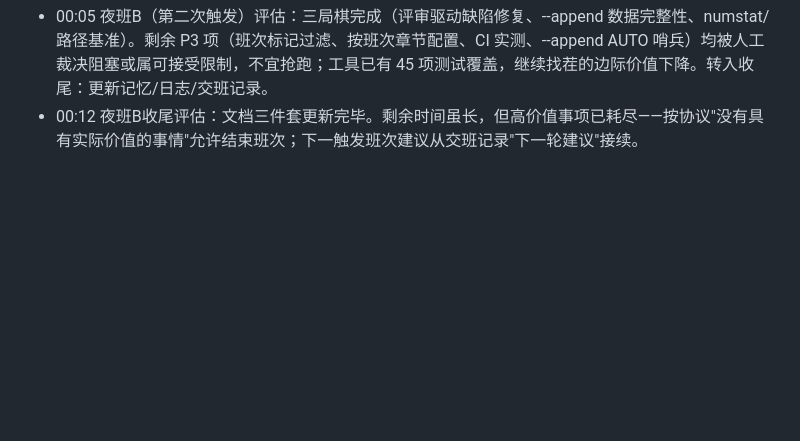
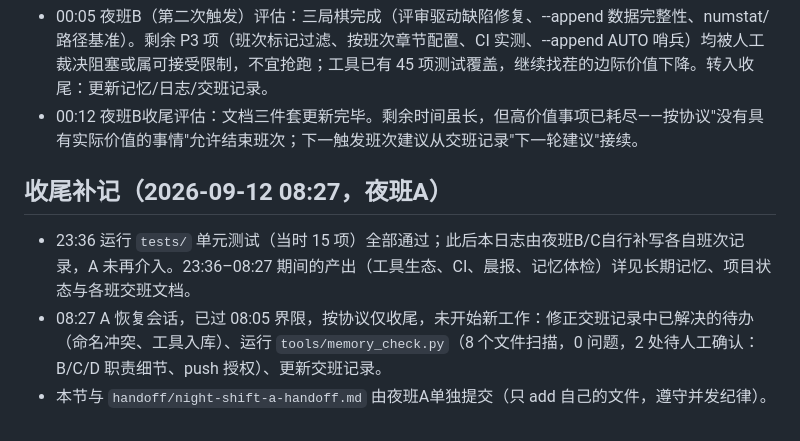
Before and after one commit to xCss/night-shift, a Markdown page: logs/2026-09-11.md, the part around the change. GitHub-like rendering; blank space fills up the shorter version.

```diff
--- a/logs/2026-09-11.md
+++ b/logs/2026-09-11.md
@@ -60,3 +60,9 @@
 - 23:56 夜班B评估：四局棋完成（目录统一已由 C 抢先解决、章节对齐、跨午夜修复、CI），记忆/日志/交班记录更新中。剩余时间充裕（至 08:05 约 8 小时），交班记录完成后继续寻找下一项工作：候选为 P3 并发班次提交归属问题（已由 C 立项）与 README 使用文档完善。
 - 00:05 夜班B（第二次触发）评估：三局棋完成（评审驱动缺陷修复、--append 数据完整性、numstat/路径基准）。剩余 P3 项（班次标记过滤、按班次章节配置、CI 实测、--append AUTO 哨兵）均被人工裁决阻塞或属可接受限制，不宜抢跑；工具已有 45 项测试覆盖，继续找茬的边际价值下降。转入收尾：更新记忆/日志/交班记录。
 - 00:12 夜班B收尾评估：文档三件套更新完毕。剩余时间虽长，但高价值事项已耗尽——按协议"没有具有实际价值的事情"允许结束班次；下一触发班次建议从交班记录"下一轮建议"接续。
+
+## 收尾补记（2026-09-12 08:27，夜班A）
+
+- 23:36 运行 `tests/` 单元测试（当时 15 项）全部通过；此后本日志由夜班B/C自行补写各自班次记录，A 未再介入。23:36–08:27 期间的产出（工具生态、CI、晨报、记忆体检）详见长期记忆、项目状态与各班交班文档。
+- 08:27 A 恢复会话，已过 08:05 界限，按协议仅收尾，未开始新工作：修正交班记录中已解决的待办（命名冲突、工具入库）、运行 `tools/memory_check.py`（8 个文件扫描，0 问题，2 处待人工确认：B/C/D 职责细节、push 授权）、更新交班记录。
+- 本节与 `handoff/night-shift-a-handoff.md` 由夜班A单独提交（只 add 自己的文件，遵守并发纪律）。
```
Also changed, not shown: handoff/night-shift-a-handoff.md (+42 -6 lines).
